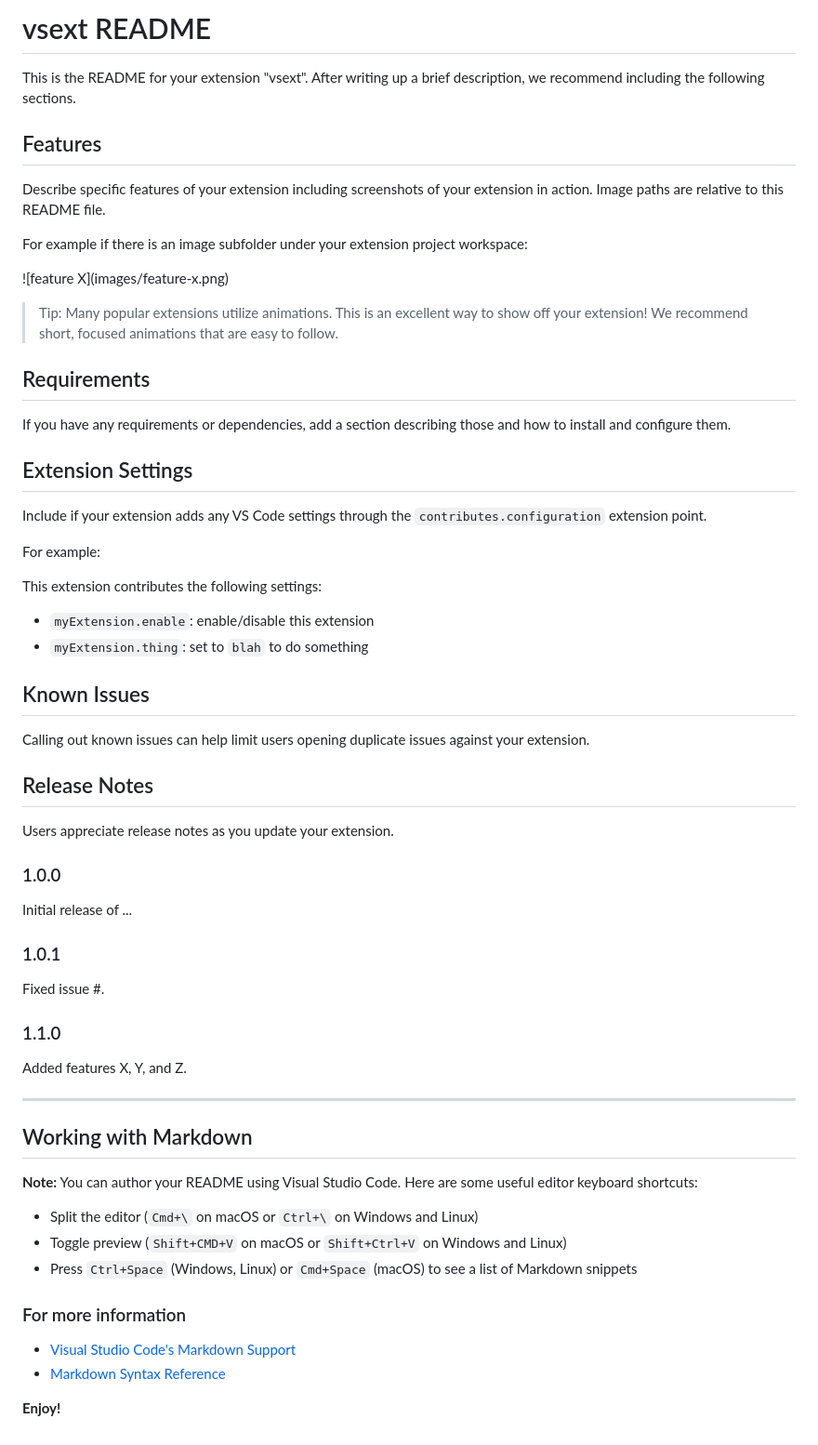
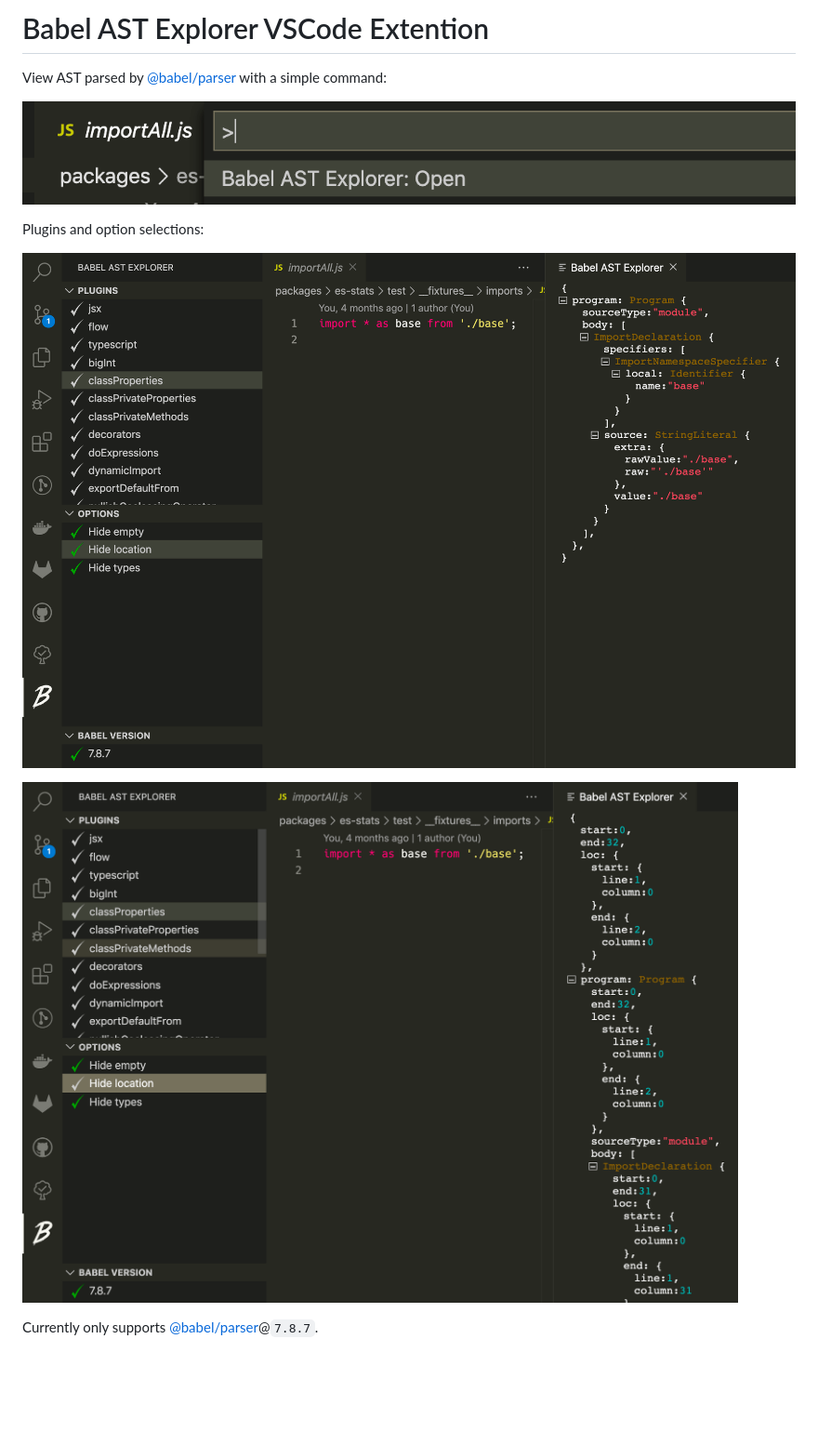
Before and after one commit to JennieJi/vscode-babel-ast-explorer, a Markdown page: README.md, the part around the change. Shown: that part at 93% size. Drawn GitHub-style; pictures changed too: docmedia/command-open.png (added), docmedia/option-support.png (added), docmedia/webview-default.png (added); blank space fills up the shorter version.

Commit message:
Update readme and other configurations

```diff
--- a/README.md
+++ b/README.md
@@ -1,65 +1,13 @@
-# vsext README
+# Babel AST Explorer VSCode Extention
 
-This is the README for your extension "vsext". After writing up a brief description, we recommend including the following sections.
+View AST parsed by [@babel/parser](https://babeljs.io/docs/en/babel-parser) with a simple command:
 
-## Features
+![open command](docmedia/command-open.png)
 
-Describe specific features of your extension including screenshots of your extension in action. Image paths are relative to this README file.
+Plugins and option selections:
 
-For example if there is an image subfolder under your extension project workspace:
+![default preview](docmedia/webview-default.png)
 
-\!\[feature X\]\(images/feature-x.png\)
+![change option](docmedia/option-support.png)
 
-> Tip: Many popular extensions utilize animations. This is an excellent way to show off your extension! We recommend short, focused animations that are easy to follow.
-
-## Requirements
-
-If you have any requirements or dependencies, add a section describing those and how to install and configure them.
-
-## Extension Settings
-
-Include if your extension adds any VS Code settings through the `contributes.configuration` extension point.
-
-For example:
-
-This extension contributes the following settings:
-
-* `myExtension.enable`: enable/disable this extension
-* `myExtension.thing`: set to `blah` to do something
-
-## Known Issues
-
-Calling out known issues can help limit users opening duplicate issues against your extension.
-
-## Release Notes
-
-Users appreciate release notes as you update your extension.
-
-### 1.0.0
-
-Initial release of ...
-
-### 1.0.1
-
-Fixed issue #.
-
-### 1.1.0
-
-Added features X, Y, and Z.
-
------------------------------------------------------------------------------------------------------------
-
-## Working with Markdown
-
-**Note:** You can author your README using Visual Studio Code.  Here are some useful editor keyboard shortcuts:
-
-* Split the editor (`Cmd+\` on macOS or `Ctrl+\` on Windows and Linux)
-* Toggle preview (`Shift+CMD+V` on macOS or `Shift+Ctrl+V` on Windows and Linux)
-* Press `Ctrl+Space` (Windows, Linux) or `Cmd+Space` (macOS) to see a list of Markdown snippets
-
-### For more information
-
-* [Visual Studio Code's Markdown Support](http://code.visualstudio.com/docs/languages/markdown)
-* [Markdown Syntax Reference](https://help.github.com/articles/markdown-basics/)
-
-**Enjoy!**
+Currently only supports [@babel/parser](https://babeljs.io/docs/en/babel-parser)@`7.8.7`.
```
Also changed, not shown: CHANGELOG.md (deleted, +0 -9 lines), vsc-extension-quickstart.md (deleted, +0 -42 lines), 4 other files.
